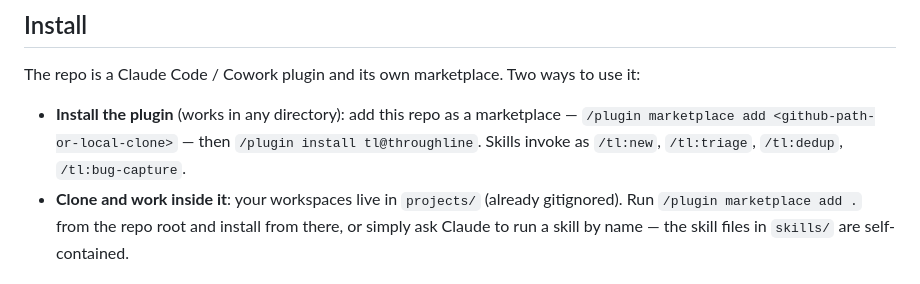
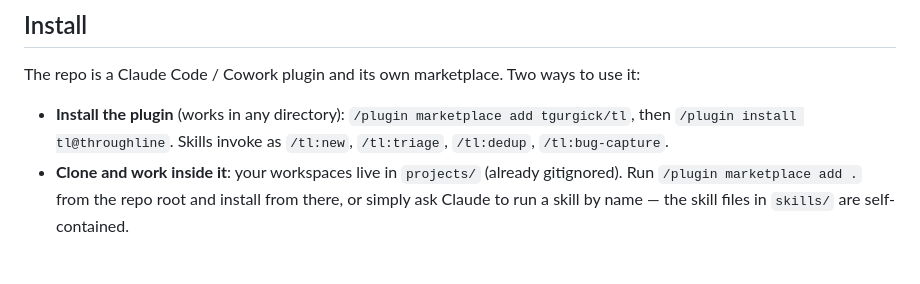
Before and after one commit to tgurgick/tl, a Markdown page: README.md, the part around the change. Rendered like a GitHub page.

Commit message:
README: concrete install command now the repo is on GitHub
Co-Authored-By: Claude Fable 5 <noreply@anthropic.com>

```diff
--- a/README.md
+++ b/README.md
@@ -36,7 +36,7 @@ To start a new workspace, run `/tl:new` for a guided setup — or copy `examples
 
 The repo is a Claude Code / Cowork plugin and its own marketplace. Two ways to use it:
 
-- **Install the plugin** (works in any directory): add this repo as a marketplace — `/plugin marketplace add <github-path-or-local-clone>` — then `/plugin install tl@throughline`. Skills invoke as `/tl:new`, `/tl:triage`, `/tl:dedup`, `/tl:bug-capture`.
+- **Install the plugin** (works in any directory): `/plugin marketplace add tgurgick/tl`, then `/plugin install tl@throughline`. Skills invoke as `/tl:new`, `/tl:triage`, `/tl:dedup`, `/tl:bug-capture`.
 - **Clone and work inside it**: your workspaces live in `projects/` (already gitignored). Run `/plugin marketplace add .` from the repo root and install from there, or simply ask Claude to run a skill by name — the skill files in `skills/` are self-contained.
 
 ## The model
```
